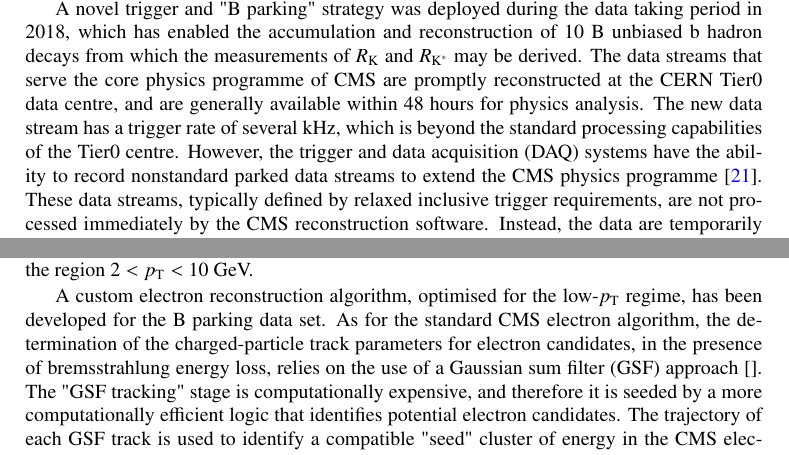
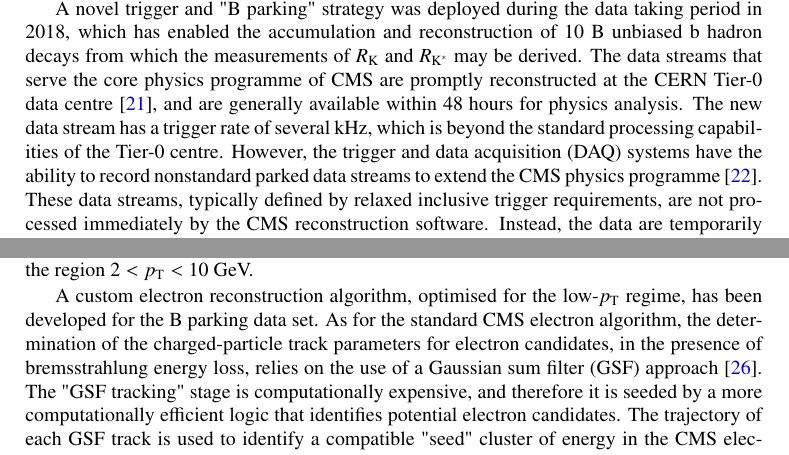
Before and after one commit to bainbrid/chep2019, a LaTeX document (bainbridge.tex): two parts of pages 2 and 6 of 8, joined at a grey line, cut so that both start at the same text. Compiled offline with pdfLaTeX.

Commit message:
minor corrections from editor

```diff
--- a/bainbridge.tex
+++ b/bainbridge.tex
@@ -137,12 +137,12 @@ taking period in 2018, which has enabled the accumulation and
 reconstruction of 10~B unbiased b hadron decays from which the
 measurements of \rk and \rkst may be derived. The data streams that
 serve the core physics programme of CMS are promptly reconstructed at
-the CERN Tier0 data centre, and are generally available within 48
-hours for physics analysis. The new data stream has a trigger rate of
-several kHz, which is beyond the standard processing capabilities of
-the Tier0 centre. However, the trigger and data acquisition (DAQ)
-systems have the ability to record nonstandard parked data streams to
-extend the CMS physics programme~\cite{parking-dps}. These data
-streams, typically defined by relaxed inclusive trigger requirements,
-are not processed immediately by the CMS reconstruction software.
-Instead, the data are temporarily stored in local buffers at Point~5
+the CERN Tier-0 data centre~\cite{tierzero}, and are generally
+available within 48 hours for physics analysis. The new data stream
+has a trigger rate of several kHz, which is beyond the standard
+processing capabilities of the Tier-0 centre. However, the trigger and
+data acquisition (DAQ) systems have the ability to record nonstandard
+parked data streams to extend the CMS physics
+programme~\cite{parking-dps}. These data streams, typically defined by
+relaxed inclusive trigger requirements, are not processed immediately
+by the CMS reconstruction software.  Instead, the data are temporarily
@@ -450,10 +451,10 @@ regime, has been developed for the B parking data set. As for the
 standard CMS electron algorithm, the determination of the
 charged-particle track parameters for electron candidates, in the
 presence of bremsstrahlung energy loss, relies on the use of a
-Gaussian sum filter (GSF) approach~\cite{}. The "GSF tracking" stage
-is computationally expensive, and therefore it is seeded by a more
-computationally efficient logic that identifies potential electron
-candidates. The trajectory of each GSF track is used to identify a
-compatible "seed" cluster of energy in the CMS electromagnetic
-calorimeter. Additional clusters of energy, consistent with the
-bremsstrahlung energy loss pattern of the electron candidate, are
+Gaussian sum filter (GSF) approach~\cite{gsf}. The "GSF tracking"
+stage is computationally expensive, and therefore it is seeded by a
+more computationally efficient logic that identifies potential
+electron candidates. The trajectory of each GSF track is used to
+identify a compatible "seed" cluster of energy in the CMS
+electromagnetic calorimeter. Additional clusters of energy, consistent
+with the bremsstrahlung energy loss pattern of the electron candidate,
```
Also changed, not shown: bainbridge.tex (24 more changed lines).
